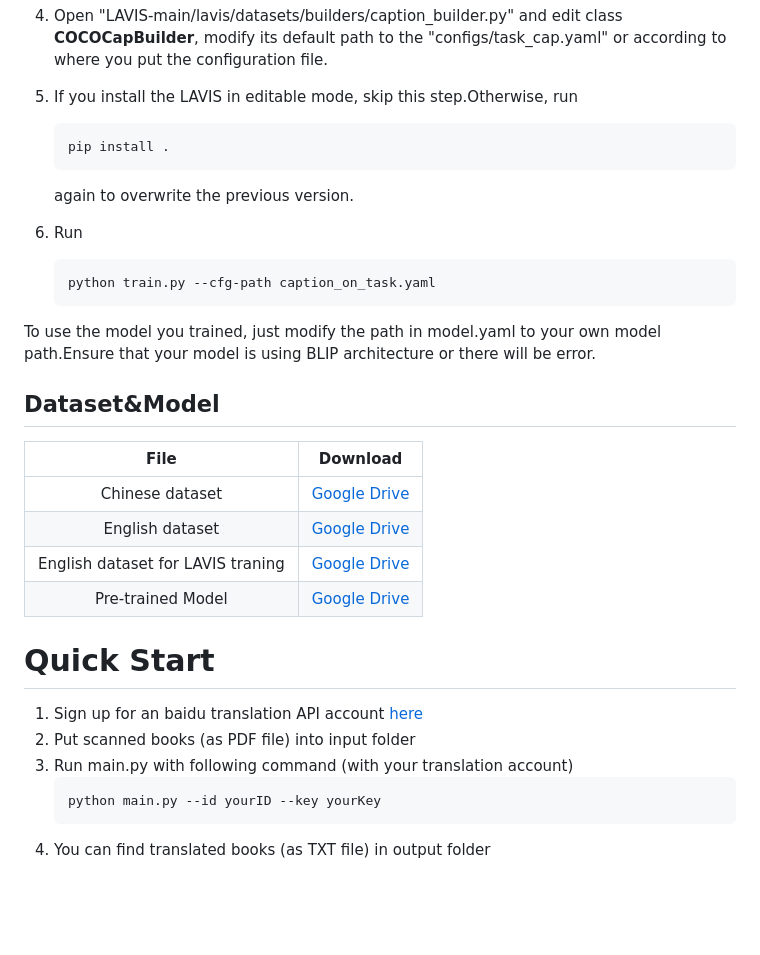
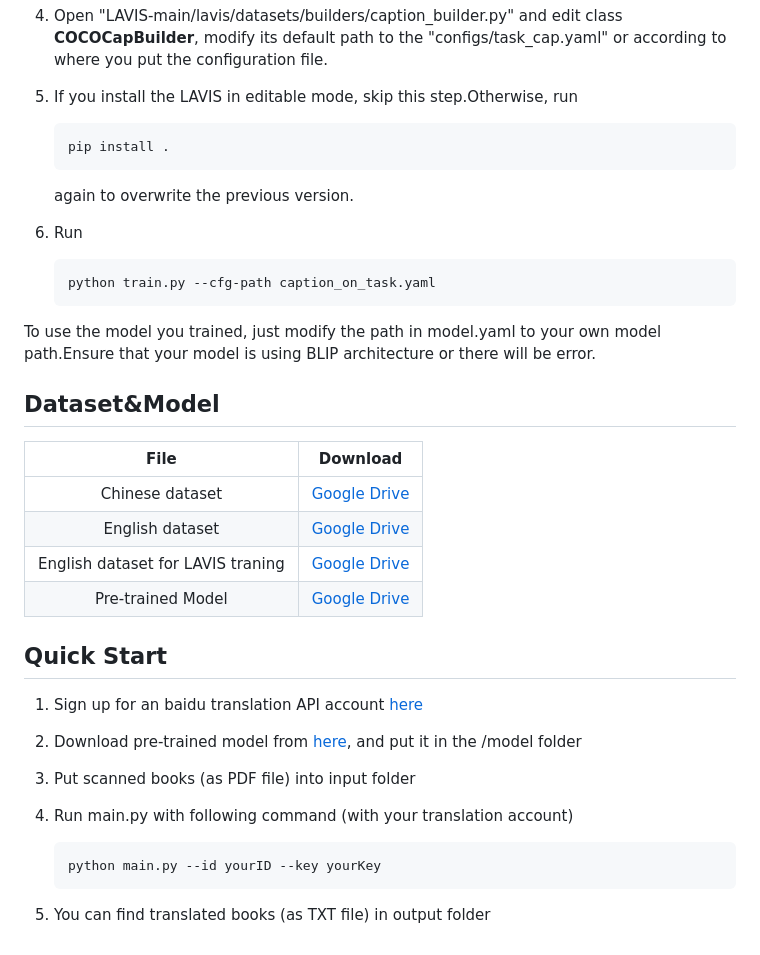
Before and after one commit to HerocatUED/Translate-books-for-the-visually-impaired, a Markdown page: README.md, the part around the change printed below. GitHub-like rendering; blank space fills up the shorter version.

````diff
--- a/README.md
+++ b/README.md
@@ -27,15 +29,19 @@ Translate a well-written book for the visually impaired, in which all the pictur
     ```
     pip install .
     ```
+
     again to overwrite the previous version.
 6. Run
+
     ```
     python train.py --cfg-path caption_on_task.yaml
     ```
 
+
 To use the model you trained, just modify the path in model.yaml to your own model path.Ensure that your model is using BLIP architecture or there will be error.
 
 ## Dataset&Model
+
 |File|Download|
 |:----:|:----:|
 |Chinese dataset|[Google Drive](https://drive.google.com/file/d/1t62z4kjycI5qOpchzIjV3A_sWrwKfSw2/view?usp=share_link)|
@@ -43,12 +49,15 @@ To use the model you trained, just modify the path in model.yaml to your own mod
 |English dataset for LAVIS traning|[Google Drive](https://drive.google.com/file/d/105kgWN_Wu0a8CZARBQqU2CpJTkThfMPd/view?usp=share_link)|
 |Pre-trained Model|[Google Drive](https://drive.google.com/file/d/1rPU4OLtWhpfIDiYLGngvolWkDN3srDuv/view?usp=share_link)|
 
-# Quick Start
+## Quick Start
 
 1. Sign up for an baidu translation API account [here](http://fanyi-api.baidu.com/)
-2. Put scanned books (as PDF file) into input folder
-3. Run main.py with following command (with your translation account)
+2. Download pre-trained model from [here](https://drive.google.com/file/d/1rPU4OLtWhpfIDiYLGngvolWkDN3srDuv/view?usp=share_link), and put it in the /model folder
+3. Put scanned books (as PDF file) into input folder
+4. Run main.py with following command (with your translation account)
+
     ```bash
     python main.py --id yourID --key yourKey
     ```
-4. You can find translated books (as TXT file) in output folder
+
+5. You can find translated books (as TXT file) in output folder
````
Also changed, not shown: other parts of README.md (+3 -1 lines).
